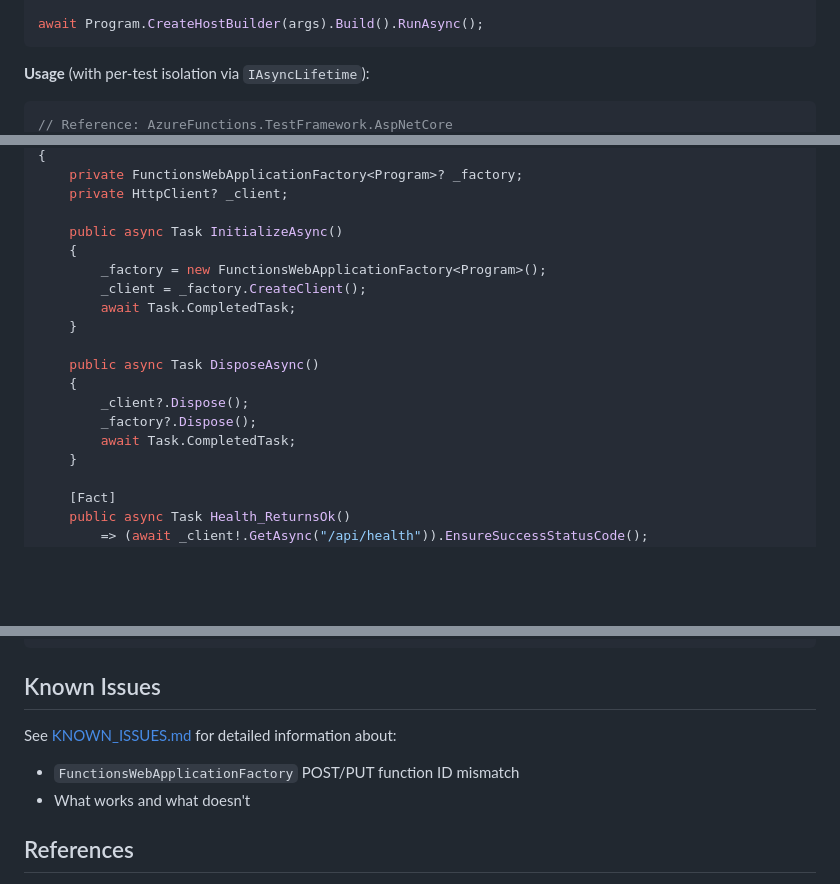
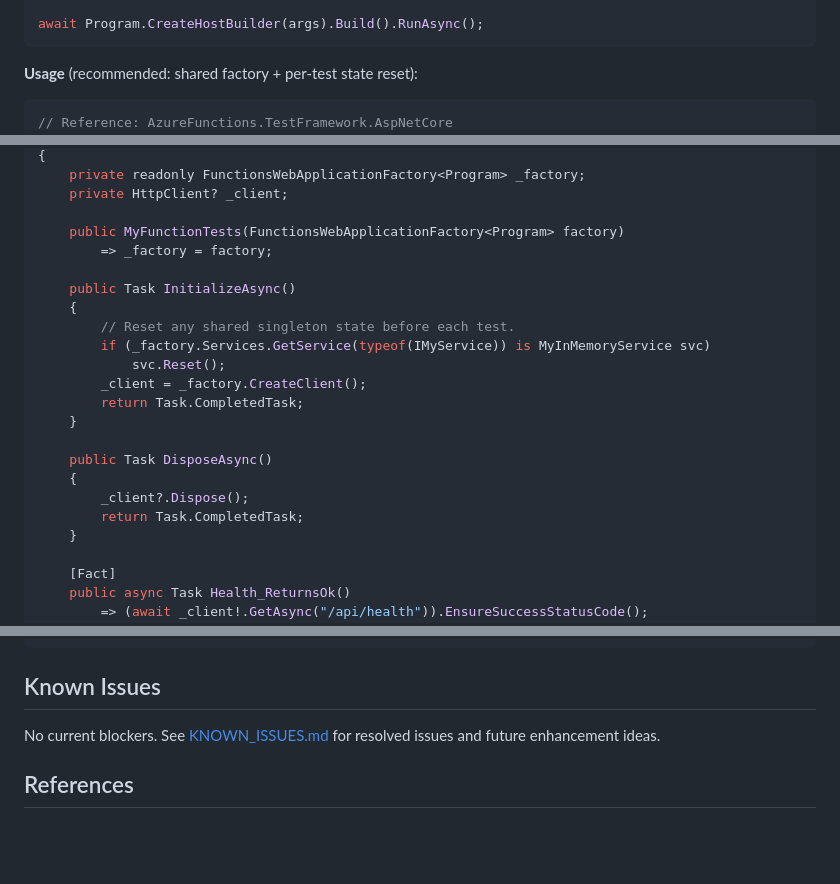
Before and after one commit to bjorkstromm/azure-functions-test-framework, a Markdown page: README.md, 3 parts joined by grey strips. Drawn GitHub-style; blank space fills up the shorter version.

````diff
--- a/README.md
+++ b/README.md
@@ -93,6 +94,6 @@ public partial class Program
 await Program.CreateHostBuilder(args).Build().RunAsync();
 ```
 
-**Usage** (with per-test isolation via `IAsyncLifetime`):
+**Usage** (recommended: shared factory + per-test state reset):
 ```csharp
 // Reference: AzureFunctions.TestFramework.AspNetCore
@@ -100,19 +102,23 @@ public class MyFunctionTests : IAsyncLifetime
 {
-    private FunctionsWebApplicationFactory<Program>? _factory;
+    private readonly FunctionsWebApplicationFactory<Program> _factory;
     private HttpClient? _client;
 
-    public async Task InitializeAsync()
+    public MyFunctionTests(FunctionsWebApplicationFactory<Program> factory)
+        => _factory = factory;
+
+    public Task InitializeAsync()
     {
-        _factory = new FunctionsWebApplicationFactory<Program>();
+        // Reset any shared singleton state before each test.
+        if (_factory.Services.GetService(typeof(IMyService)) is MyInMemoryService svc)
+            svc.Reset();
         _client = _factory.CreateClient();
-        await Task.CompletedTask;
+        return Task.CompletedTask;
     }
 
-    public async Task DisposeAsync()
+    public Task DisposeAsync()
     {
         _client?.Dispose();
-        _factory?.Dispose();
-        await Task.CompletedTask;
+        return Task.CompletedTask;
     }
 
     [Fact]
@@ -162,9 +168,7 @@ dotnet test --filter "GetTodos_ReturnsEmptyList" --logger "console;verbosity=det
 
 ## Known Issues
 
-See [KNOWN_ISSUES.md](KNOWN_ISSUES.md) for detailed information about:
-- `FunctionsWebApplicationFactory` POST/PUT function ID mismatch
-- What works and what doesn't
+No current blockers. See [KNOWN_ISSUES.md](KNOWN_ISSUES.md) for resolved issues and future enhancement ideas.
 
 ## References
 
````
Also changed, not shown: other parts of README.md (+3 -1 lines), .github/copilot-instructions.md (+18 -9 lines), KNOWN_ISSUES.md (+4 -16 lines).
